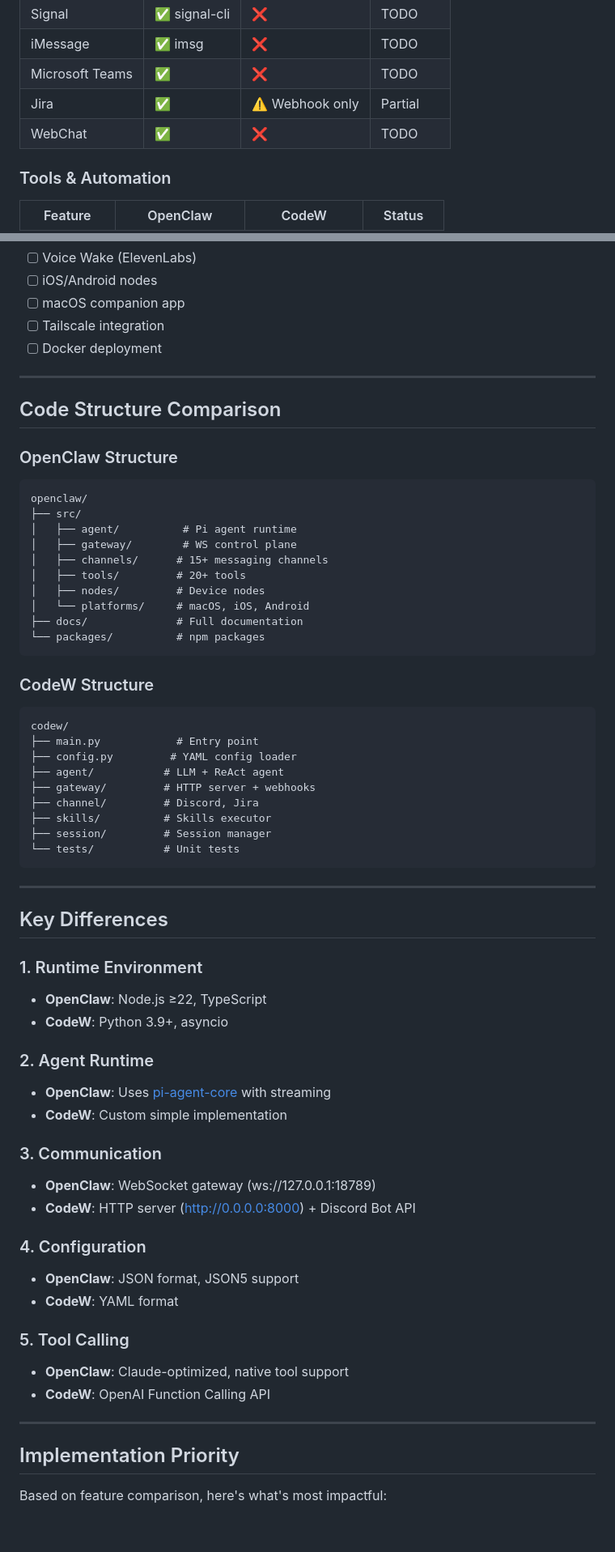
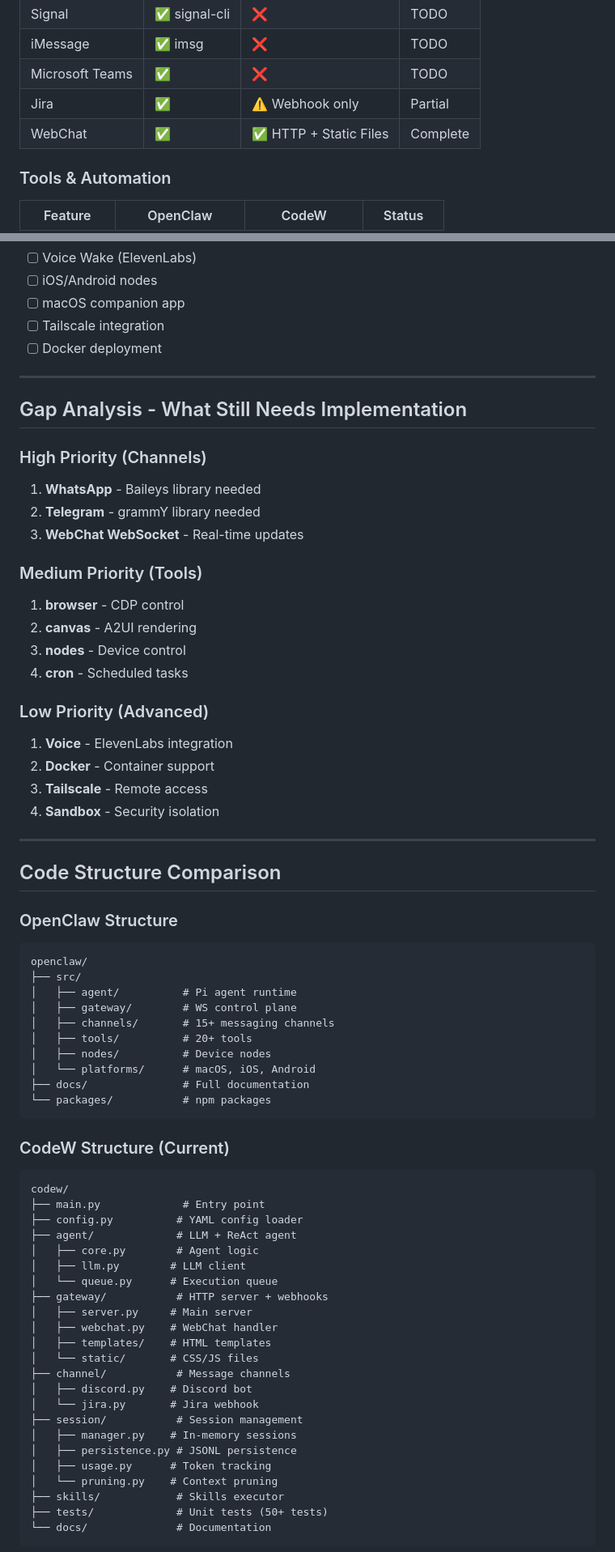
Before and after one commit to dvnuo/engineering-flow-platform, a Markdown page: ROADMAP.md, 2 parts joined by grey strips. Shown at 81% size. Rendered like a GitHub page; blank space fills up the shorter version.

````diff
--- a/ROADMAP.md
+++ b/ROADMAP.md
@@ -39,7 +40,7 @@
 | iMessage | ✅ imsg | ❌ | TODO |
 | Microsoft Teams | ✅ | ❌ | TODO |
 | Jira | ✅ | ⚠️ Webhook only | Partial |
-| WebChat | ✅ | ❌ | TODO |
+| WebChat | ✅ | ✅ HTTP + Static Files | Complete |
 
 ### Tools & Automation
 
@@ -142,6 +171,27 @@
 
 ---
 
+## Gap Analysis - What Still Needs Implementation
+
+### High Priority (Channels)
+1. **WhatsApp** - Baileys library needed
+2. **Telegram** - grammY library needed
+3. **WebChat WebSocket** - Real-time updates
+
+### Medium Priority (Tools)
+1. **browser** - CDP control
+2. **canvas** - A2UI rendering
+3. **nodes** - Device control
+4. **cron** - Scheduled tasks
+
+### Low Priority (Advanced)
+1. **Voice** - ElevenLabs integration
+2. **Docker** - Container support
+3. **Tailscale** - Remote access
+4. **Sandbox** - Security isolation
+
+---
+
 ## Code Structure Comparison
 
 ### OpenClaw Structure
@@ -150,54 +200,37 @@ openclaw/
 ├── src/
 │   ├── agent/          # Pi agent runtime
 │   ├── gateway/        # WS control plane
-│   ├── channels/      # 15+ messaging channels
-│   ├── tools/         # 20+ tools
-│   ├── nodes/         # Device nodes
-│   └── platforms/     # macOS, iOS, Android
-├── docs/              # Full documentation
-└── packages/          # npm packages
+│   ├── channels/       # 15+ messaging channels
+│   ├── tools/          # 20+ tools
+│   ├── nodes/          # Device nodes
+│   └── platforms/      # macOS, iOS, Android
+├── docs/               # Full documentation
+└── packages/           # npm packages
 ```
 
-### CodeW Structure
+### CodeW Structure (Current)
 ```
 codew/
-├── main.py            # Entry point
-├── config.py         # YAML config loader
-├── agent/           # LLM + ReAct agent
-├── gateway/         # HTTP server + webhooks
-├── channel/         # Discord, Jira
-├── skills/          # Skills executor
-├── session/         # Session manager
-└── tests/           # Unit tests
+├── main.py             # Entry point
+├── config.py          # YAML config loader
+├── agent/             # LLM + ReAct agent
+│   ├── core.py        # Agent logic
+│   ├── llm.py        # LLM client
+│   └── queue.py      # Execution queue
+├── gateway/           # HTTP server + webhooks
+│   ├── server.py     # Main server
+│   ├── webchat.py    # WebChat handler
+│   ├── templates/    # HTML templates
+│   └── static/       # CSS/JS files
+├── channel/           # Message channels
+│   ├── discord.py    # Discord bot
+│   └── jira.py       # Jira webhook
+├── session/           # Session management
+│   ├── manager.py    # In-memory sessions
+│   ├── persistence.py # JSONL persistence
+│   ├── usage.py      # Token tracking
+│   └── pruning.py    # Context pruning
+├── skills/            # Skills executor
+├── tests/             # Unit tests (50+ tests)
+└── docs/              # Documentation
 ```
-
----
-
-## Key Differences
-
-### 1. Runtime Environment
-- **OpenClaw**: Node.js ≥22, TypeScript
-- **CodeW**: Python 3.9+, asyncio
-
-### 2. Agent Runtime
-- **OpenClaw**: Uses [pi-agent-core](https://github.com/peter-steiner/pi-agent) with streaming
-- **CodeW**: Custom simple implementation
-
-### 3. Communication
-- **OpenClaw**: WebSocket gateway (ws://127.0.0.1:18789)
-- **CodeW**: HTTP server (http://0.0.0.0:8000) + Discord Bot API
-
-### 4. Configuration
-- **OpenClaw**: JSON format, JSON5 support
-- **CodeW**: YAML format
-
-### 5. Tool Calling
-- **OpenClaw**: Claude-optimized, native tool support
-- **CodeW**: OpenAI Function Calling API
-
----
-
-## Implementation Priority
-
-Based on feature comparison, here's what's most impactful:
-
````
Also changed, not shown: other parts of ROADMAP.md (+42 -30 lines).
